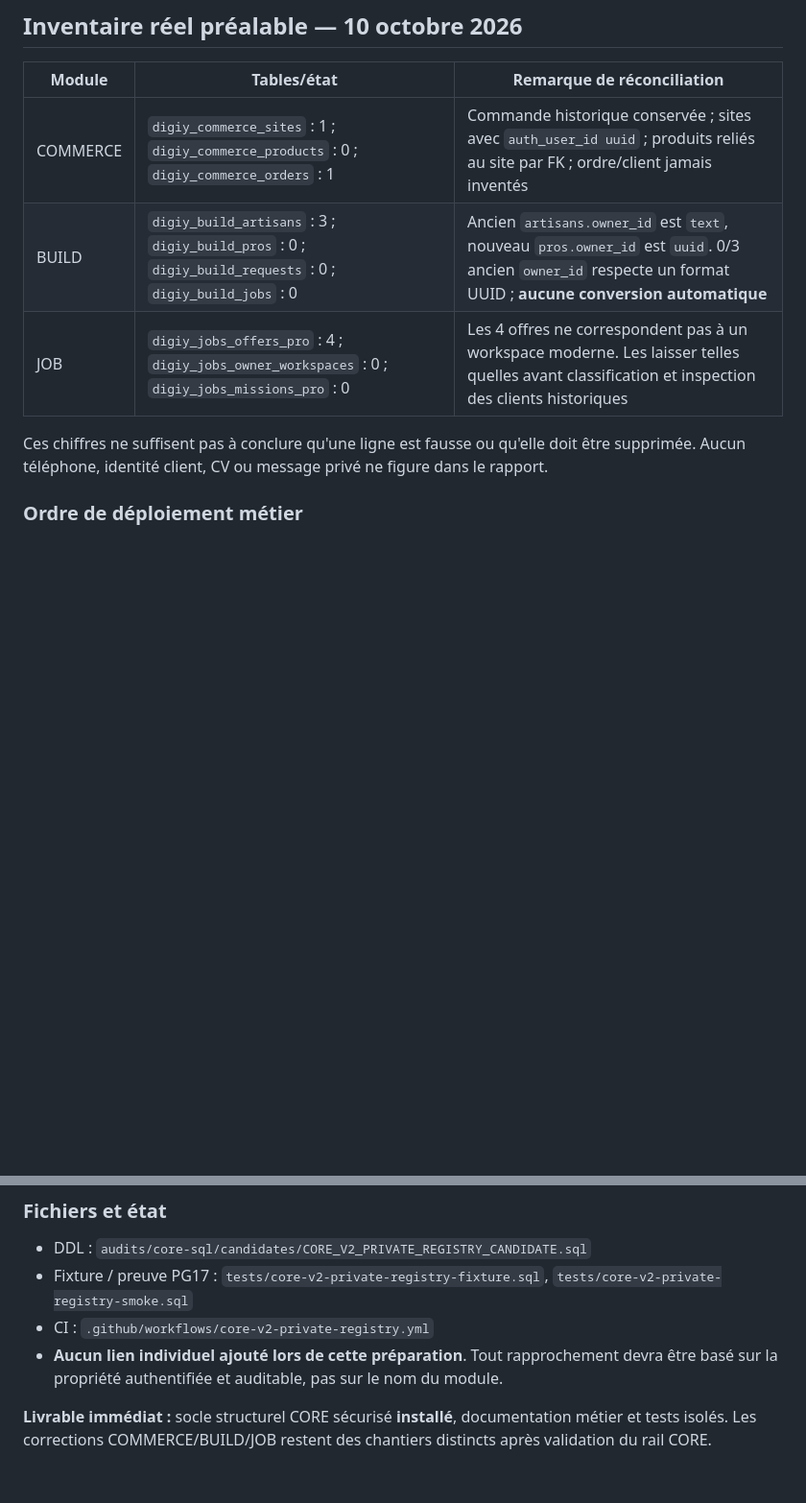
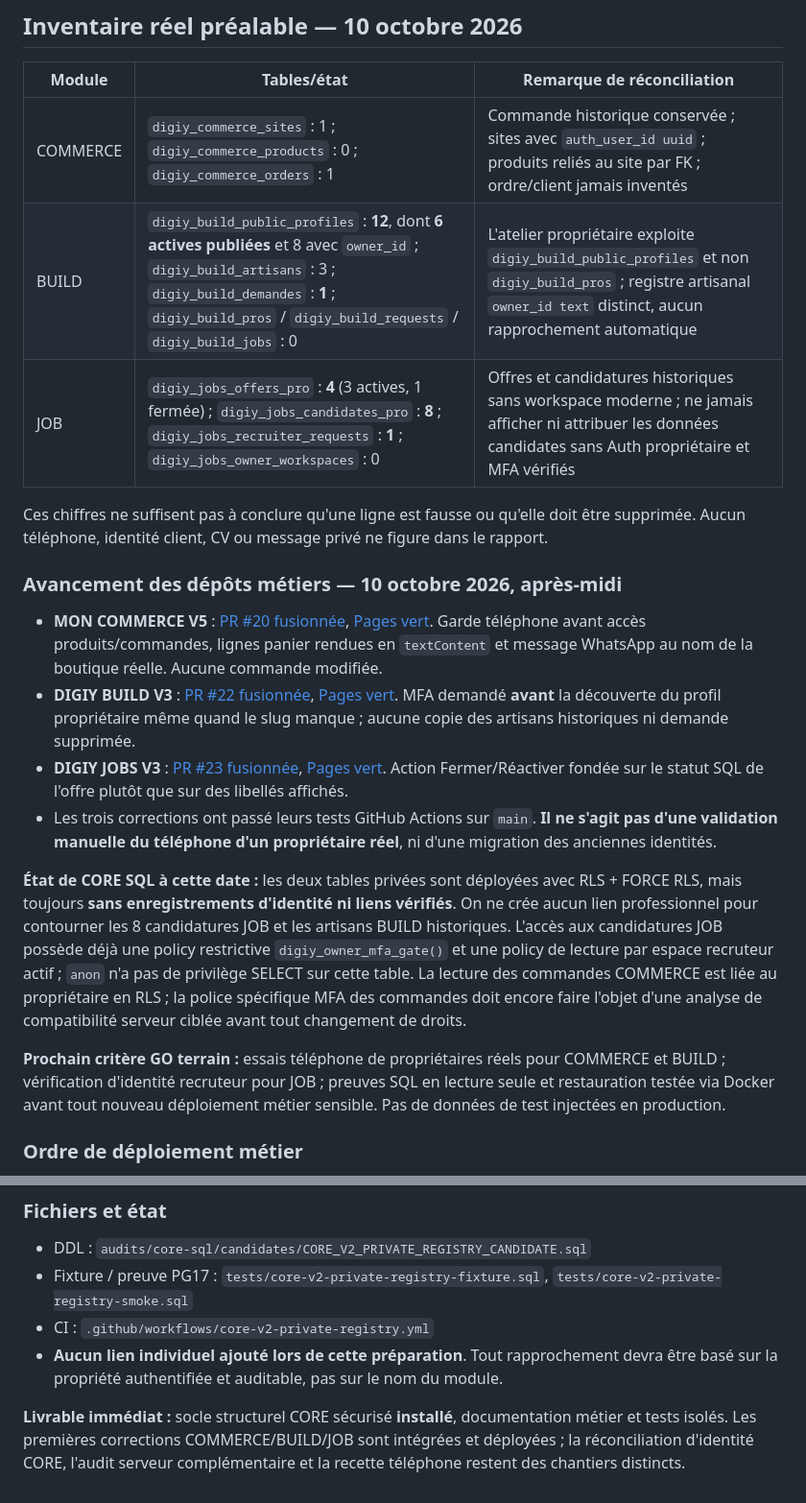
Before and after one commit to BEAUVILLE/admin-digiy, a Markdown page: docs/CORE_V2_COMMERCE_BUILD_JOB_20261010.md, 2 parts joined by grey strips. Shown at 96% size. Drawn GitHub-style; blank space fills up the shorter version.

Commit message:
CORE V2: bilan réel des modules Commerce Build Jobs et contrôles déployés

```diff
--- a/docs/CORE_V2_COMMERCE_BUILD_JOB_20261010.md
+++ b/docs/CORE_V2_COMMERCE_BUILD_JOB_20261010.md
@@ -52,10 +52,21 @@ Modules autorisés : EXPLORE, RESA, LOC, RESTO, DRIVER, COMMERCE, BUILD, JOB. **
 | Module | Tables/état | Remarque de réconciliation |
 |---|---|---|
 | COMMERCE | `digiy_commerce_sites` : 1 ; `digiy_commerce_products` : 0 ; `digiy_commerce_orders` : 1 | Commande historique conservée ; sites avec `auth_user_id uuid` ; produits reliés au site par FK ; ordre/client jamais inventés |
-| BUILD | `digiy_build_artisans` : 3 ; `digiy_build_pros` : 0 ; `digiy_build_requests` : 0 ; `digiy_build_jobs` : 0 | Ancien `artisans.owner_id` est `text`, nouveau `pros.owner_id` est `uuid`. 0/3 ancien `owner_id` respecte un format UUID ; **aucune conversion automatique** |
-| JOB | `digiy_jobs_offers_pro` : 4 ; `digiy_jobs_owner_workspaces` : 0 ; `digiy_jobs_missions_pro` : 0 | Les 4 offres ne correspondent pas à un workspace moderne. Les laisser telles quelles avant classification et inspection des clients historiques |
+| BUILD | `digiy_build_public_profiles` : **12**, dont **6 actives publiées** et 8 avec `owner_id` ; `digiy_build_artisans` : 3 ; `digiy_build_demandes` : **1** ; `digiy_build_pros` / `digiy_build_requests` / `digiy_build_jobs` : 0 | L'atelier propriétaire exploite `digiy_build_public_profiles` et non `digiy_build_pros` ; registre artisanal `owner_id text` distinct, aucun rapprochement automatique |
+| JOB | `digiy_jobs_offers_pro` : **4** (3 actives, 1 fermée) ; `digiy_jobs_candidates_pro` : **8** ; `digiy_jobs_recruiter_requests` : **1** ; `digiy_jobs_owner_workspaces` : 0 | Offres et candidatures historiques sans workspace moderne ; ne jamais afficher ni attribuer les données candidates sans Auth propriétaire et MFA vérifiés |
 
 Ces chiffres ne suffisent pas à conclure qu'une ligne est fausse ou qu'elle doit être supprimée. Aucun téléphone, identité client, CV ou message privé ne figure dans le rapport.
+
+### Avancement des dépôts métiers — 10 octobre 2026, après-midi
+
+- **MON COMMERCE V5** : [PR #20 fusionnée](https://github.com/BEAUVILLE/mon-commerce/pull/20), [Pages vert](https://github.com/BEAUVILLE/mon-commerce/actions/runs/38063812011). Garde téléphone avant accès produits/commandes, lignes panier rendues en `textContent` et message WhatsApp au nom de la boutique réelle. Aucune commande modifiée.
+- **DIGIY BUILD V3** : [PR #22 fusionnée](https://github.com/BEAUVILLE/digiy-build/pull/22), [Pages vert](https://github.com/BEAUVILLE/digiy-build/actions/runs/38064351657). MFA demandé **avant** la découverte du profil propriétaire même quand le slug manque ; aucune copie des artisans historiques ni demande supprimée.
+- **DIGIY JOBS V3** : [PR #23 fusionnée](https://github.com/BEAUVILLE/digiy-jobs/pull/23), [Pages vert](https://github.com/BEAUVILLE/digiy-jobs/actions/runs/38064037629). Action Fermer/Réactiver fondée sur le statut SQL de l'offre plutôt que sur des libellés affichés.
+- Les trois corrections ont passé leurs tests GitHub Actions sur `main`. **Il ne s'agit pas d'une validation manuelle du téléphone d'un propriétaire réel**, ni d'une migration des anciennes identités.
+
+**État de CORE SQL à cette date :** les deux tables privées sont déployées avec RLS + FORCE RLS, mais toujours **sans enregistrements d'identité ni liens vérifiés**. On ne crée aucun lien professionnel pour contourner les 8 candidatures JOB et les artisans BUILD historiques. L'accès aux candidatures JOB possède déjà une policy restrictive `digiy_owner_mfa_gate()` et une policy de lecture par espace recruteur actif ; `anon` n'a pas de privilège SELECT sur cette table. La lecture des commandes COMMERCE est liée au propriétaire en RLS ; la police spécifique MFA des commandes doit encore faire l'objet d'une analyse de compatibilité serveur ciblée avant tout changement de droits.
+
+**Prochain critère GO terrain :** essais téléphone de propriétaires réels pour COMMERCE et BUILD ; vérification d'identité recruteur pour JOB ; preuves SQL en lecture seule et restauration testée via Docker avant tout nouveau déploiement métier sensible. Pas de données de test injectées en production.
 
 ### Ordre de déploiement métier
 
@@ -81,4 +92,4 @@ Ces chiffres ne suffisent pas à conclure qu'une ligne est fausse ou qu'elle doi
 - CI : `.github/workflows/core-v2-private-registry.yml`
 - **Aucun lien individuel ajouté lors de cette préparation**. Tout rapprochement devra être basé sur la propriété authentifiée et auditable, pas sur le nom du module.
 
-**Livrable immédiat :** socle structurel CORE sécurisé **installé**, documentation métier et tests isolés. Les corrections COMMERCE/BUILD/JOB restent des chantiers distincts après validation du rail CORE.
+**Livrable immédiat :** socle structurel CORE sécurisé **installé**, documentation métier et tests isolés. Les premières corrections COMMERCE/BUILD/JOB sont intégrées et déployées ; la réconciliation d'identité CORE, l'audit serveur complémentaire et la recette téléphone restent des chantiers distincts.
```
